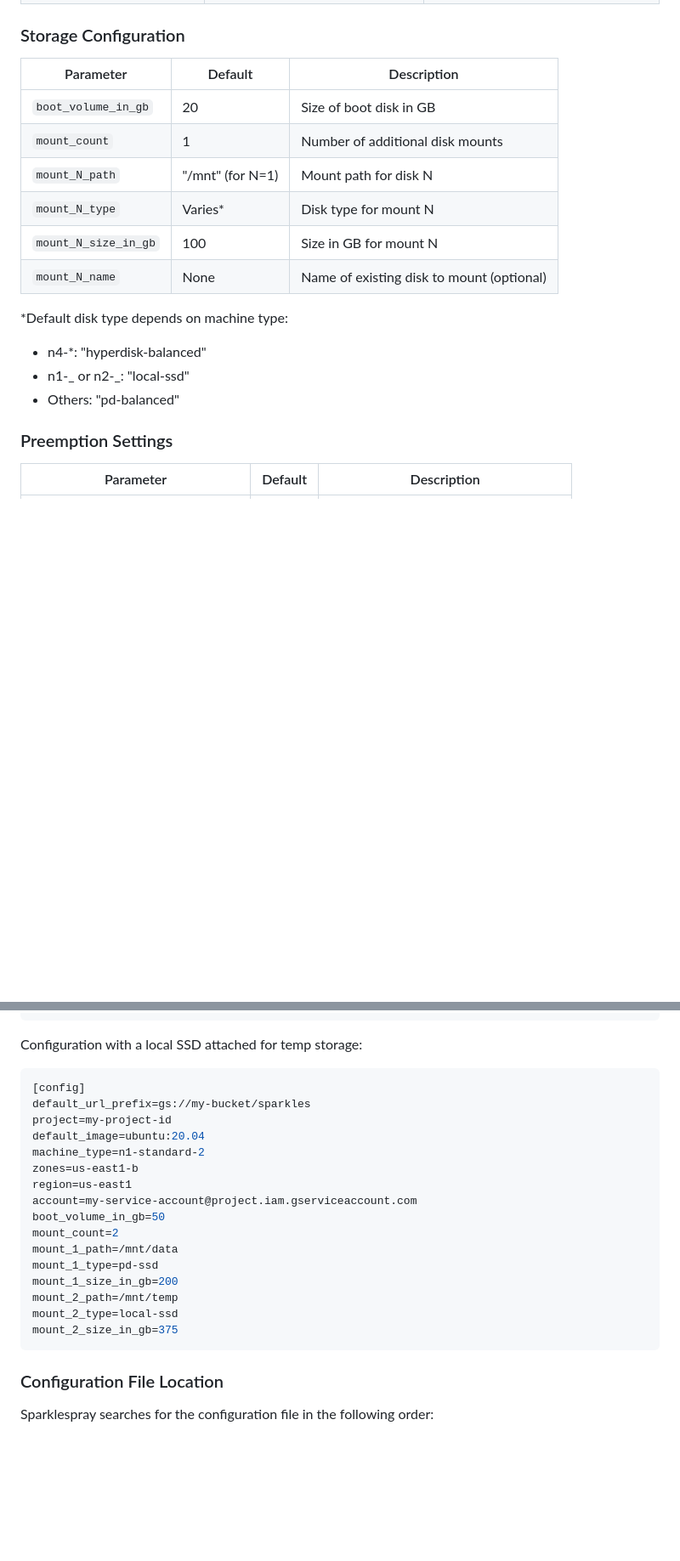
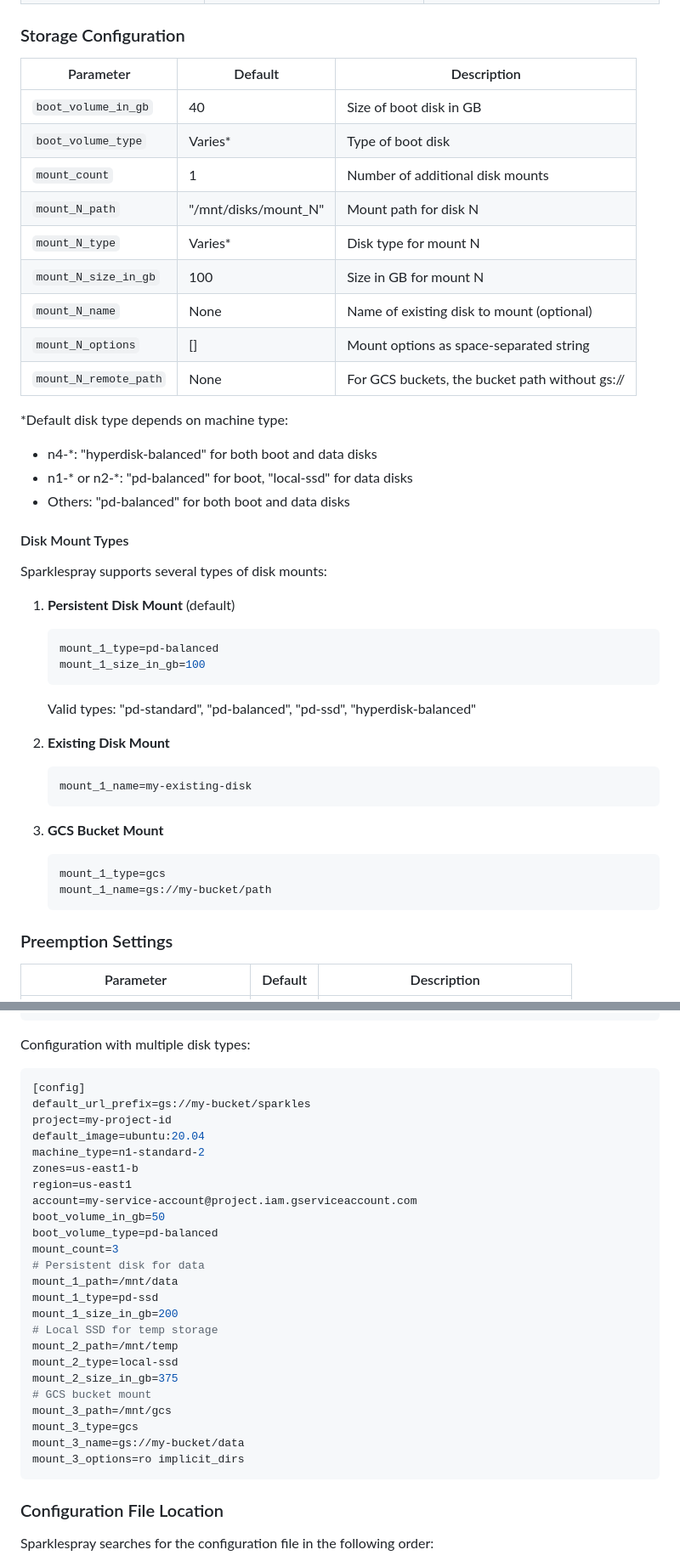
Before and after one commit to broadinstitute/sparklespray, a Markdown page: README.md, 2 parts joined by grey strips. Shown at 85% size. GitHub-like rendering; blank space fills up the shorter version.

Commit message:
docs: Update README with new mount configuration options and examples
Co-authored-by: aider (vertex_ai/claude-3-7-sonnet@20250219) <aider@aider.chat>

````diff
--- a/README.md
+++ b/README.md
@@ -526,20 +526,45 @@ Some configuration values can be inherited from your gcloud configuration (`~/.c
 
 ### Storage Configuration
 
-| Parameter            | Default          | Description                               |
-| -------------------- | ---------------- | ----------------------------------------- |
-| `boot_volume_in_gb`  | 20               | Size of boot disk in GB                   |
-| `mount_count`        | 1                | Number of additional disk mounts          |
-| `mount_N_path`       | "/mnt" (for N=1) | Mount path for disk N                     |
-| `mount_N_type`       | Varies\*         | Disk type for mount N                     |
-| `mount_N_size_in_gb` | 100              | Size in GB for mount N                    |
-| `mount_N_name`       | None             | Name of existing disk to mount (optional) |
+| Parameter            | Default                | Description                                      |
+| -------------------- | ---------------------- | ------------------------------------------------ |
+| `boot_volume_in_gb`  | 40                     | Size of boot disk in GB                          |
+| `boot_volume_type`   | Varies\*               | Type of boot disk                                |
+| `mount_count`        | 1                      | Number of additional disk mounts                 |
+| `mount_N_path`       | "/mnt/disks/mount_N"   | Mount path for disk N                            |
+| `mount_N_type`       | Varies\*               | Disk type for mount N                            |
+| `mount_N_size_in_gb` | 100                    | Size in GB for mount N                           |
+| `mount_N_name`       | None                   | Name of existing disk to mount (optional)        |
+| `mount_N_options`    | []                     | Mount options as space-separated string          |
+| `mount_N_remote_path`| None                   | For GCS buckets, the bucket path without gs://   |
 
 \*Default disk type depends on machine type:
 
-- n4-\*: "hyperdisk-balanced"
-- n1-_ or n2-_: "local-ssd"
-- Others: "pd-balanced"
+- n4-\*: "hyperdisk-balanced" for both boot and data disks
+- n1-\* or n2-\*: "pd-balanced" for boot, "local-ssd" for data disks
+- Others: "pd-balanced" for both boot and data disks
+
+#### Disk Mount Types
+
+Sparklespray supports several types of disk mounts:
+
+1. **Persistent Disk Mount** (default)
+   ```ini
+   mount_1_type=pd-balanced
+   mount_1_size_in_gb=100
+   ```
+   Valid types: "pd-standard", "pd-balanced", "pd-ssd", "hyperdisk-balanced"
+
+2. **Existing Disk Mount**
+   ```ini
+   mount_1_name=my-existing-disk
+   ```
+
+3. **GCS Bucket Mount**
+   ```ini
+   mount_1_type=gcs
+   mount_1_name=gs://my-bucket/path
+   ```
 
 ### Preemption Settings
 
@@ -569,7 +594,7 @@ region=us-east1
 account=my-service-account@project.iam.gserviceaccount.com
 ```
 
-Configuration with a local SSD attached for temp storage:
+Configuration with multiple disk types:
 
 ```ini
 [config]
@@ -581,13 +606,21 @@ zones=us-east1-b
 region=us-east1
 account=my-service-account@project.iam.gserviceaccount.com
 boot_volume_in_gb=50
-mount_count=2
+boot_volume_type=pd-balanced
+mount_count=3
+# Persistent disk for data
 mount_1_path=/mnt/data
 mount_1_type=pd-ssd
 mount_1_size_in_gb=200
+# Local SSD for temp storage
 mount_2_path=/mnt/temp
 mount_2_type=local-ssd
 mount_2_size_in_gb=375
+# GCS bucket mount
+mount_3_path=/mnt/gcs
+mount_3_type=gcs
+mount_3_name=gs://my-bucket/data
+mount_3_options=ro implicit_dirs
 ```
 
 ### Configuration File Location
````
